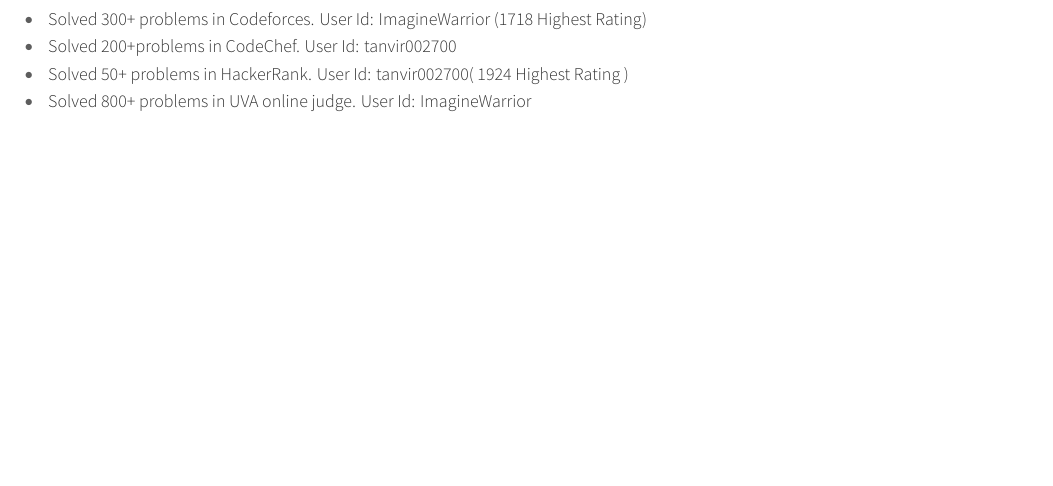
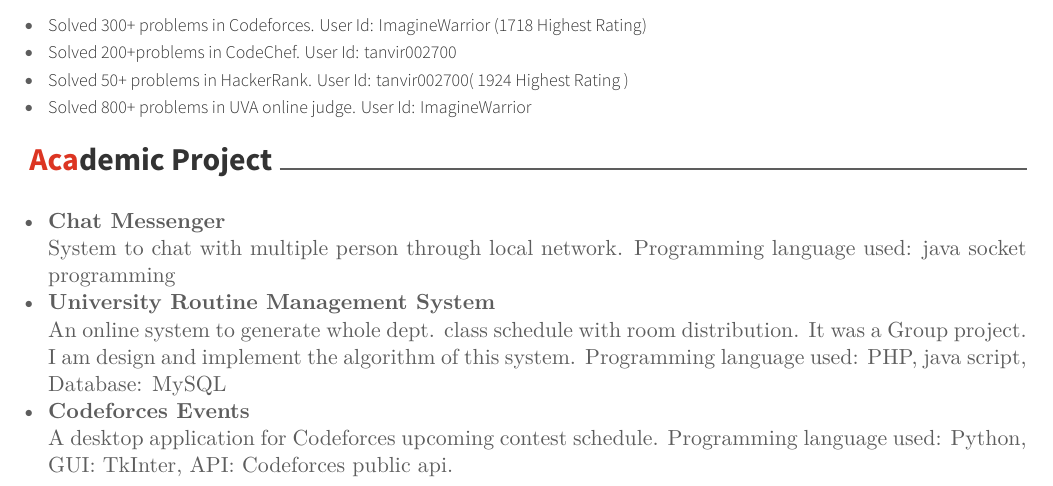
Before and after one commit to tanvir002700/Cv-template, a LaTeX CV (cv.tex, which reads awesome-cv.cls, sections/academic_project.tex, sections/programming_competitions.tex): part of page 2 of 2, cut so that both start at the same text, the shorter picture padded with empty space. Compiled offline with XeLaTeX.

Commit message:
add projects

```diff
--- a/awesome-cv.cls
+++ b/awesome-cv.cls
@@ -615,6 +615,24 @@
   \vspace{-4mm}
 }
 
+% Define an environment for cvprojects(for cventry)
+\newenvironment{cvprojects}[1][]{
+  \vspace{-4mm}
+  \begin{justify}
+  \textbf{ #1}
+  \begin{itemize}[leftmargin=2ex, nosep, noitemsep]
+    \setlength{\parskip}{0pt}
+    \renewcommand{\labelitemi}{\bullet}
+}{
+  \end{itemize}
+  \end{justify}
+  \vspace{-4mm}
+}
+
+\newcommand{\projectitem}[2]{
+    \item\textbf{#1} \\
+    {#2}
+}
 
 %-------------------------------------------------------------------------------
 %                Commands for elements of Cover Letter
--- /dev/null
+++ b/sections/academic_project.tex
@@ -0,0 +1,8 @@
+\cvsection{Academic Project}
+\begin{cventries}
+    \begin{cvprojects}
+        \projectitem{Chat Messenger}{System to chat with multiple person through local network. Programming language used: java socket programming}
+        \projectitem{University Routine Management System}{An online system to generate whole dept. class schedule with room distribution. It was a Group project. I am design and implement the algorithm of this system. Programming language used:  PHP, java script, Database: MySQL}
+        \projectitem{Codeforces Events}{A desktop application for Codeforces upcoming contest schedule. Programming language used: Python, GUI: TkInter, API: Codeforces public api.}
+    \end{cvprojects}
+\end{cventries}
--- a/sections/programming_competitions.tex
+++ b/sections/programming_competitions.tex
@@ -30,3 +30,4 @@
     \item { \descriptionstyle{Solved 50+ problems in HackerRank. User Id: tanvir002700( 1924 Highest Rating )}}
     \item { \descriptionstyle{Solved 800+ problems in UVA online judge. User Id: ImagineWarrior}}
   \end{cvitems}
+\vspace{4mm}
```
Also changed, not shown: cv.tex (+1 -0 lines).
